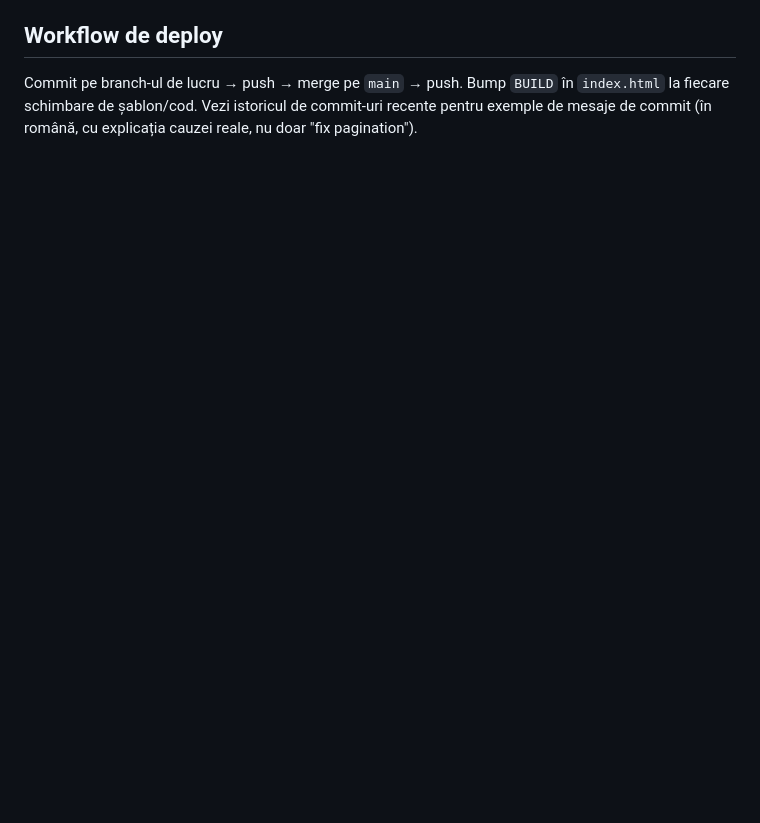
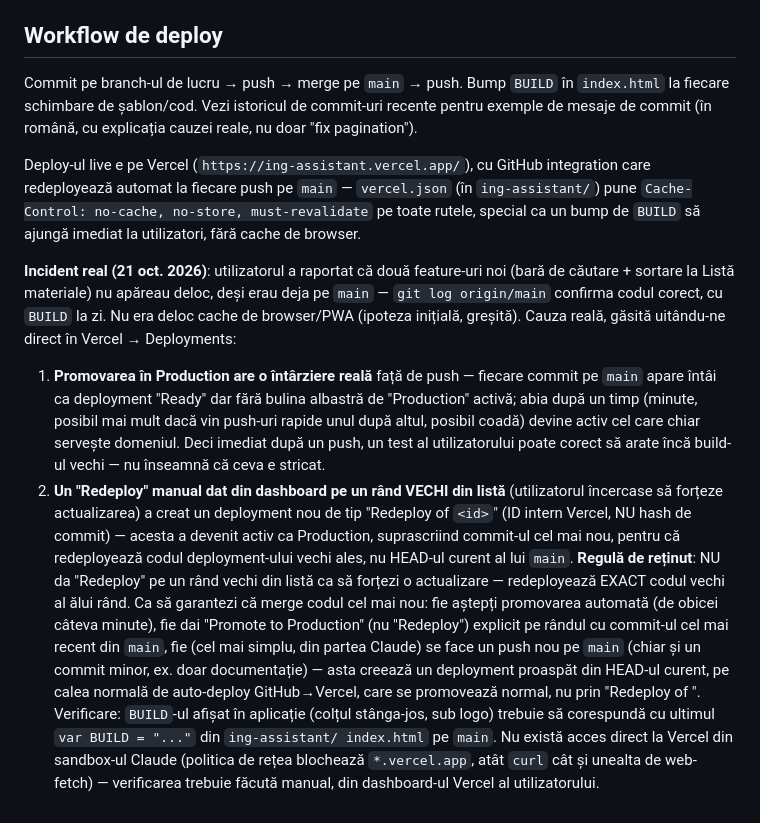
Before and after one commit to silviuvitel123-code/CF, a Markdown page: CLAUDE.md, the part around the change. Rendered like a GitHub page; blank space fills up the shorter version.

Commit message:
Documentează incidentul de deploy Vercel (promovare întârziată + Redeploy pe commit vechi)
Utilizatorul a raportat că bara de căutare și sortarea de la Listă
materiale nu apăreau deloc, deși erau deja pe main cu BUILD la zi —
nu era cache de browser/PWA (ipoteza inițială), ci (a) o întârziere
reală de câteva minute până când Vercel promovează un deployment nou
ca Production, și (b) un "Redeploy" manual dat pe un rând vechi din
dashboard-ul Vercel, care a suprascris Production cu codul vechi al
acelui deployment, nu cu HEAD-ul curent de pe main.

Acest commit nu schimbă cod de aplicație — scopul lui e dublu: documentează
incidentul pentru viitor (regula: niciodată "Redeploy" pe un rând vechi,
ci "Promote to Production" pe cel mai nou sau un push nou) ȘI declanșează
chiar el un deployment proaspăt pe calea normală de auto-deploy GitHub→
Vercel (nu prin "Redeploy of <id>"), ca Production să ajungă din nou sincron
cu codul real de pe main (sortare + căutare, build b89).

Co-Authored-By: Claude Sonnet 5 <noreply@anthropic.com>
Claude-Session: https://claude.ai/code/session_01Mkvo6VocG8QA8cfRjqLs3H

```diff
--- a/CLAUDE.md
+++ b/CLAUDE.md
@@ -587,3 +587,43 @@ Commit pe branch-ul de lucru → push → merge pe `main` → push. Bump `BUILD`
 în `index.html` la fiecare schimbare de șablon/cod. Vezi istoricul de commit-uri
 recente pentru exemple de mesaje de commit (în română, cu explicația cauzei
 reale, nu doar "fix pagination").
+
+Deploy-ul live e pe Vercel (`https://ing-assistant.vercel.app/`), cu
+GitHub integration care redeployează automat la fiecare push pe `main` —
+`vercel.json` (în `ing-assistant/`) pune `Cache-Control: no-cache, no-store,
+must-revalidate` pe toate rutele, special ca un bump de `BUILD` să ajungă
+imediat la utilizatori, fără cache de browser.
+
+**Incident real (21 oct. 2026)**: utilizatorul a raportat că două feature-uri
+noi (bară de căutare + sortare la Listă materiale) nu apăreau deloc, deși
+erau deja pe `main` — `git log origin/main` confirma codul corect, cu
+`BUILD` la zi. Nu era deloc cache de browser/PWA (ipoteza inițială, greșită).
+Cauza reală, găsită uitându-ne direct în Vercel → Deployments:
+1. **Promovarea în Production are o întârziere reală** față de push — fiecare
+   commit pe `main` apare întâi ca deployment "Ready" dar fără bulina
+   albastră de "Production" activă; abia după un timp (minute, posibil mai
+   mult dacă vin push-uri rapide unul după altul, posibil coadă) devine
+   activ cel care chiar servește domeniul. Deci imediat după un push, un
+   test al utilizatorului poate corect să arate încă build-ul vechi — nu
+   înseamnă că ceva e stricat.
+2. **Un "Redeploy" manual dat din dashboard pe un rând VECHI din listă**
+   (utilizatorul încercase să forțeze actualizarea) a creat un deployment
+   nou de tip "Redeploy of `<id>`" (ID intern Vercel, NU hash de commit) —
+   acesta a devenit activ ca Production, suprascriind commit-ul cel mai nou,
+   pentru că redeployează codul deployment-ului vechi ales, nu HEAD-ul
+   curent al lui `main`.
+   **Regulă de reținut**: NU da "Redeploy" pe un rând vechi din listă ca să
+   forțezi o actualizare — redeployează EXACT codul vechi al ălui rând. Ca
+   să garantezi că merge codul cel mai nou: fie aștepți promovarea automată
+   (de obicei câteva minute), fie dai "Promote to Production" (nu
+   "Redeploy") explicit pe rândul cu commit-ul cel mai recent din `main`,
+   fie (cel mai simplu, din partea Claude) se face un push nou pe `main`
+   (chiar și un commit minor, ex. doar documentație) — asta creează un
+   deployment proaspăt din HEAD-ul curent, pe calea normală de auto-deploy
+   GitHub→Vercel, care se promovează normal, nu prin "Redeploy of <id>".
+Verificare: `BUILD`-ul afișat în aplicație (colțul stânga-jos, sub logo)
+trebuie să corespundă cu ultimul `var BUILD = "..."` din `ing-assistant/
+index.html` pe `main`. Nu există acces direct la Vercel din sandbox-ul
+Claude (politica de rețea blochează `*.vercel.app`, atât `curl` cât și
+unealta de web-fetch) — verificarea trebuie făcută manual, din
+dashboard-ul Vercel al utilizatorului.
```
